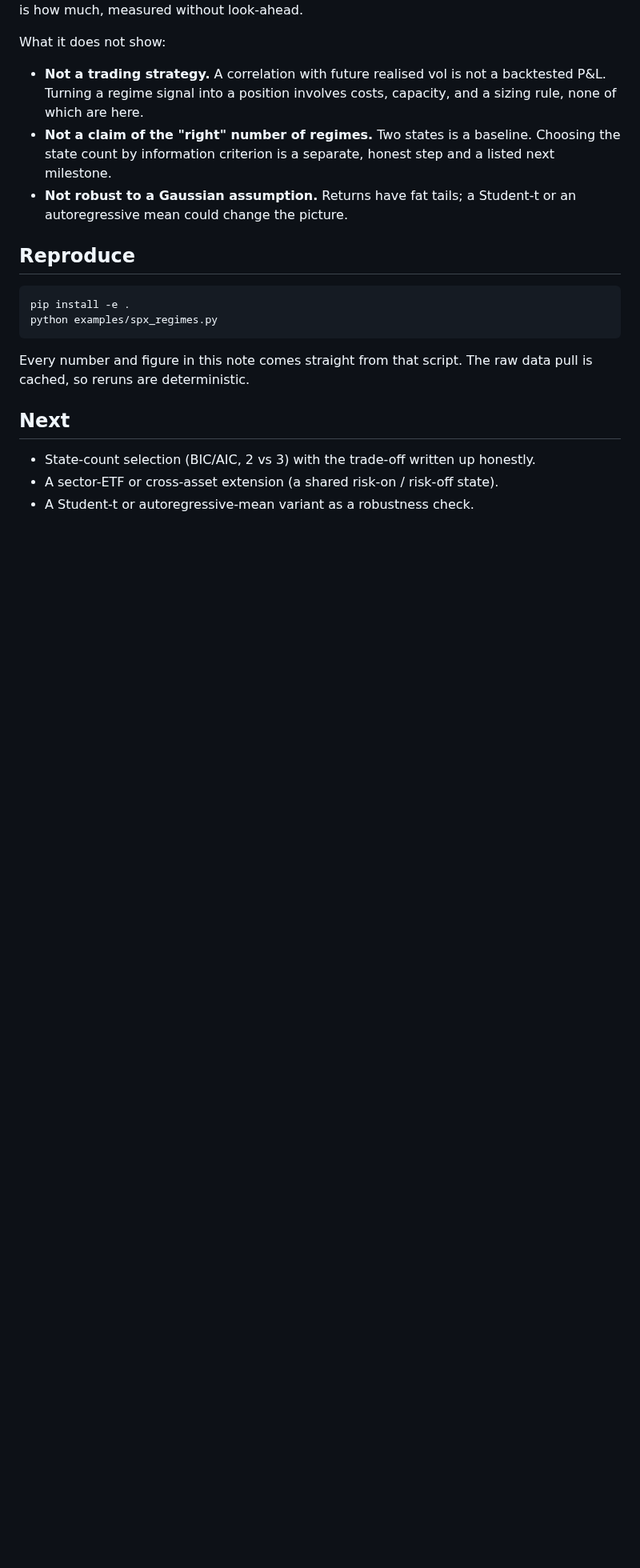
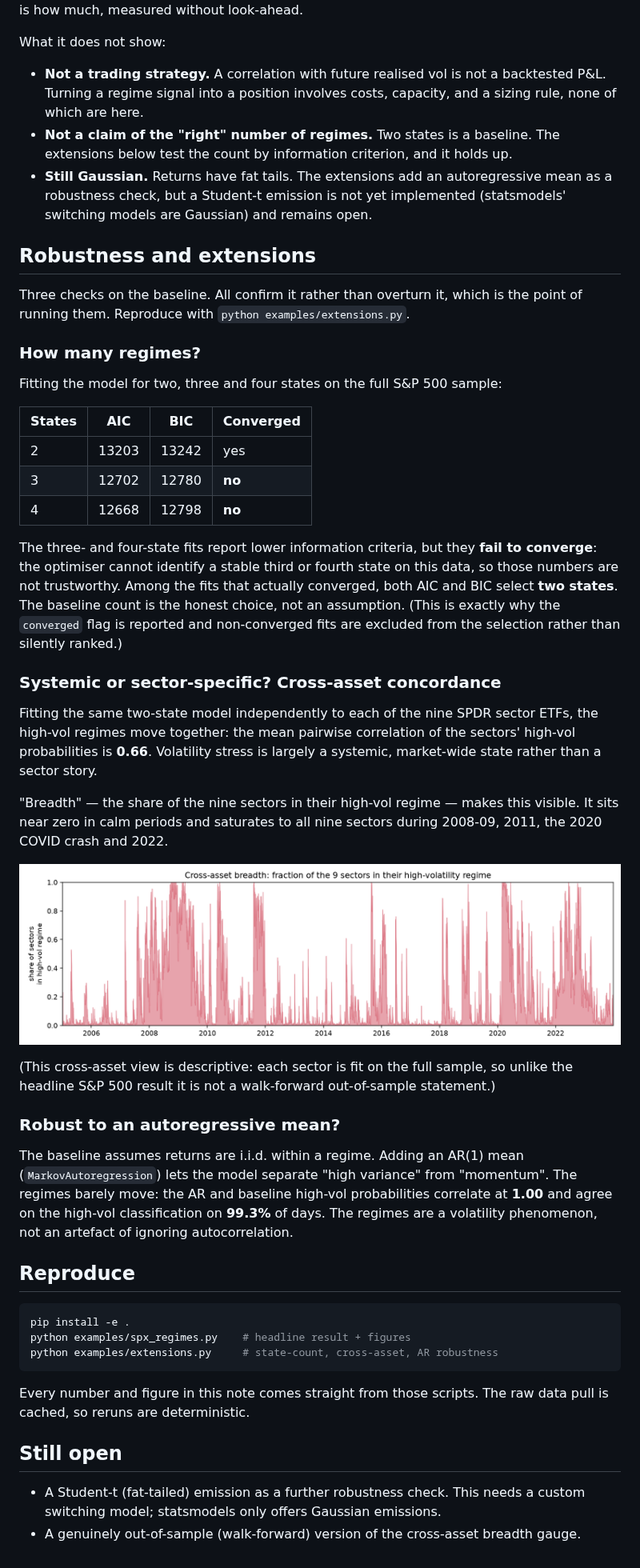
Before and after one commit to Thomas-quinn7/market-regime-detection, a Markdown page: docs/WRITEUP.md, the part around the change. Shown at 80% size. Drawn GitHub-style; pictures changed too: docs/figures/sector_breadth.png (added); blank space fills up the shorter version.

````diff
--- a/docs/WRITEUP.md
+++ b/docs/WRITEUP.md
@@ -105,23 +105,69 @@ What it does not show:
 
 - **Not a trading strategy.** A correlation with future realised vol is not a backtested P&L. Turning
   a regime signal into a position involves costs, capacity, and a sizing rule, none of which are here.
-- **Not a claim of the "right" number of regimes.** Two states is a baseline. Choosing the state count
-  by information criterion is a separate, honest step and a listed next milestone.
-- **Not robust to a Gaussian assumption.** Returns have fat tails; a Student-t or an autoregressive
-  mean could change the picture.
+- **Not a claim of the "right" number of regimes.** Two states is a baseline. The extensions below
+  test the count by information criterion, and it holds up.
+- **Still Gaussian.** Returns have fat tails. The extensions add an autoregressive mean as a
+  robustness check, but a Student-t emission is not yet implemented (statsmodels' switching models
+  are Gaussian) and remains open.
+
+## Robustness and extensions
+
+Three checks on the baseline. All confirm it rather than overturn it, which is the point of running
+them. Reproduce with `python examples/extensions.py`.
+
+### How many regimes?
+
+Fitting the model for two, three and four states on the full S&P 500 sample:
+
+| States | AIC | BIC | Converged |
+|---|---|---|---|
+| 2 | 13203 | 13242 | yes |
+| 3 | 12702 | 12780 | **no** |
+| 4 | 12668 | 12798 | **no** |
+
+The three- and four-state fits report lower information criteria, but they **fail to converge**: the
+optimiser cannot identify a stable third or fourth state on this data, so those numbers are not
+trustworthy. Among the fits that actually converged, both AIC and BIC select **two states**. The
+baseline count is the honest choice, not an assumption. (This is exactly why the `converged` flag is
+reported and non-converged fits are excluded from the selection rather than silently ranked.)
+
+### Systemic or sector-specific? Cross-asset concordance
+
+Fitting the same two-state model independently to each of the nine SPDR sector ETFs, the high-vol
+regimes move together: the mean pairwise correlation of the sectors' high-vol probabilities is
+**0.66**. Volatility stress is largely a systemic, market-wide state rather than a sector story.
+
+"Breadth" — the share of the nine sectors in their high-vol regime — makes this visible. It sits near
+zero in calm periods and saturates to all nine sectors during 2008-09, 2011, the 2020 COVID crash and
+2022.
+
+![Cross-asset breadth](figures/sector_breadth.png)
+
+(This cross-asset view is descriptive: each sector is fit on the full sample, so unlike the headline
+S&P 500 result it is not a walk-forward out-of-sample statement.)
+
+### Robust to an autoregressive mean?
+
+The baseline assumes returns are i.i.d. within a regime. Adding an AR(1) mean
+(`MarkovAutoregression`) lets the model separate "high variance" from "momentum". The regimes barely
+move: the AR and baseline high-vol probabilities correlate at **1.00** and agree on the high-vol
+classification on **99.3%** of days. The regimes are a volatility phenomenon, not an artefact of
+ignoring autocorrelation.
 
 ## Reproduce
 
 ```bash
 pip install -e .
-python examples/spx_regimes.py
+python examples/spx_regimes.py    # headline result + figures
+python examples/extensions.py     # state-count, cross-asset, AR robustness
 ```
 
-Every number and figure in this note comes straight from that script. The raw data pull is cached, so
-reruns are deterministic.
+Every number and figure in this note comes straight from those scripts. The raw data pull is cached,
+so reruns are deterministic.
 
-## Next
+## Still open
 
-- State-count selection (BIC/AIC, 2 vs 3) with the trade-off written up honestly.
-- A sector-ETF or cross-asset extension (a shared risk-on / risk-off state).
-- A Student-t or autoregressive-mean variant as a robustness check.
+- A Student-t (fat-tailed) emission as a further robustness check. This needs a custom switching
+  model; statsmodels only offers Gaussian emissions.
+- A genuinely out-of-sample (walk-forward) version of the cross-asset breadth gauge.
````
Also changed, not shown: README.md (+10 -7 lines), 9 other files.
